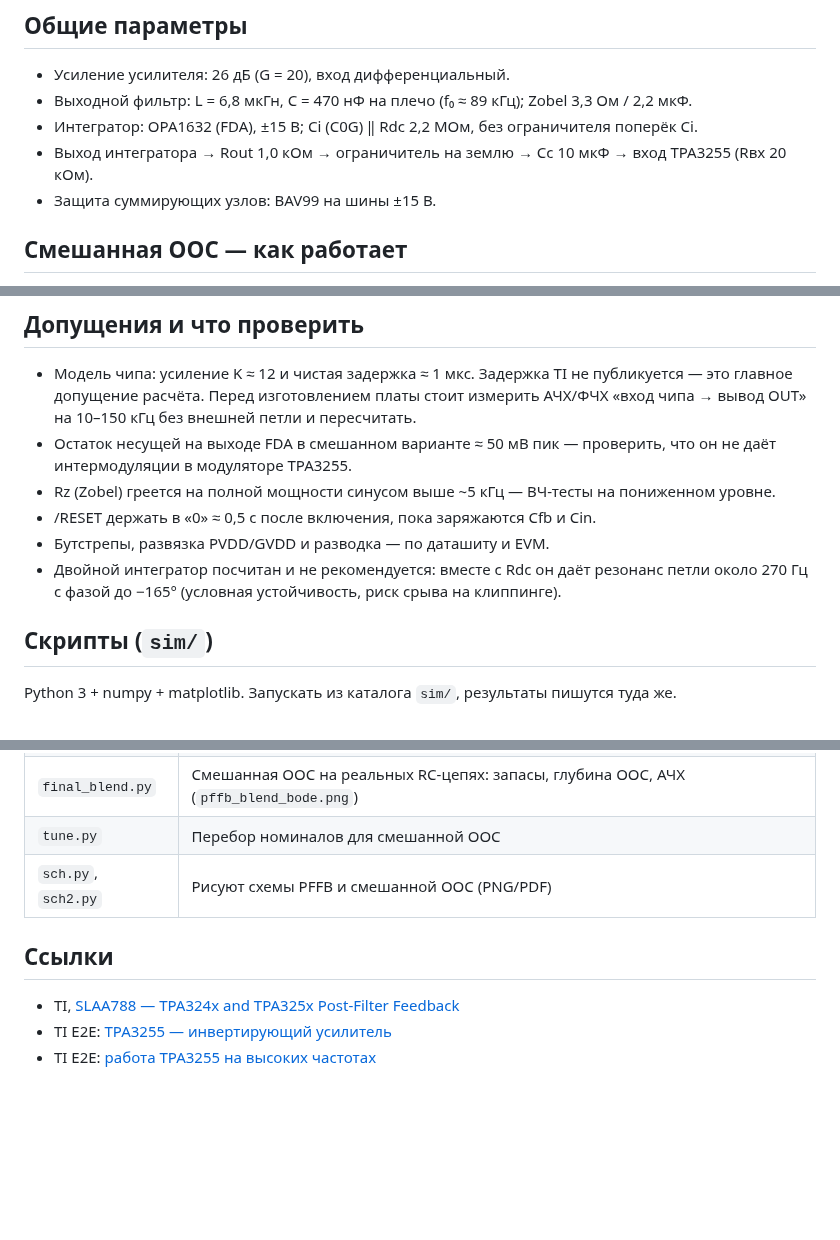
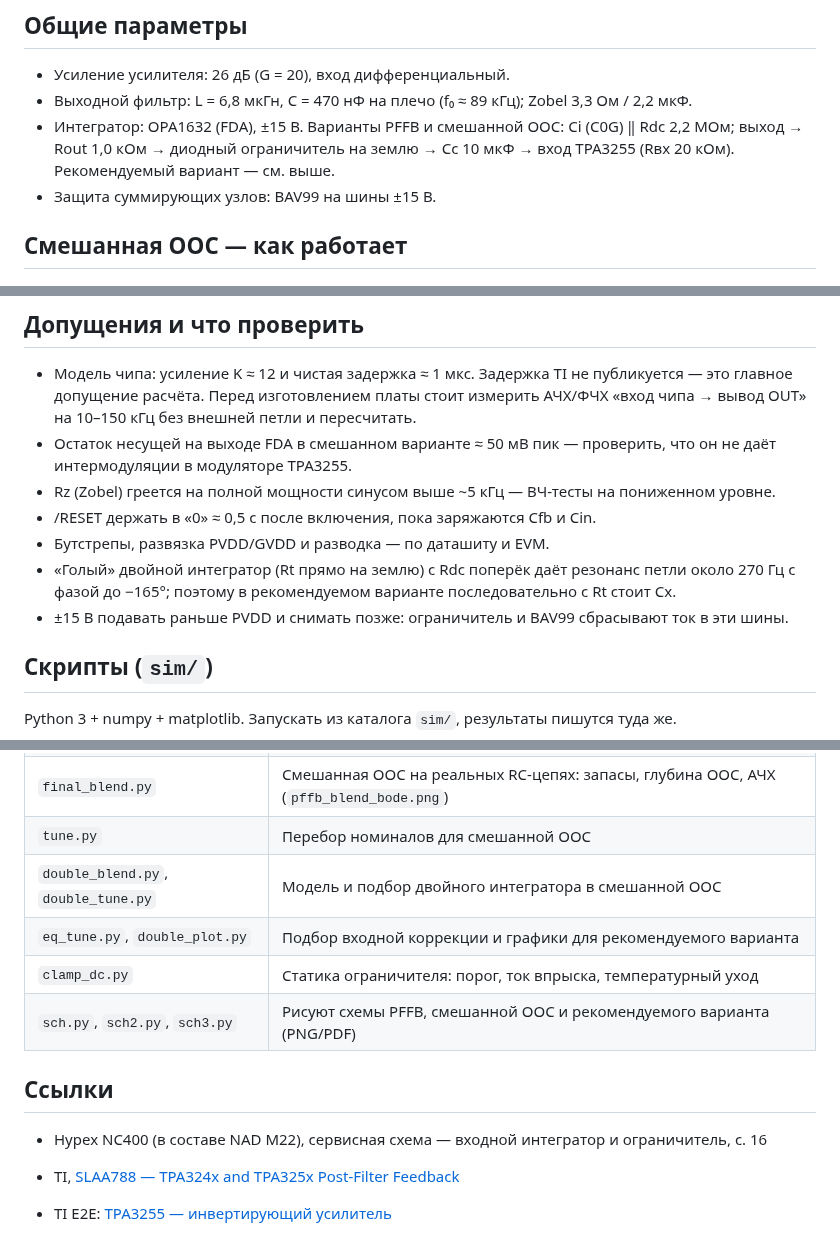
Before and after one commit to DrModd/TPA325x, a Markdown page: README.md, 3 parts joined by grey strips. Rendered like a GitHub page; blank space fills up the shorter version.

```diff
--- a/README.md
+++ b/README.md
@@ -20,8 +47,8 @@
 
 - Усиление усилителя: 26 дБ (G = 20), вход дифференциальный.
 - Выходной фильтр: L = 6,8 мкГн, C = 470 нФ на плечо (f₀ ≈ 89 кГц); Zobel 3,3 Ом / 2,2 мкФ.
-- Интегратор: OPA1632 (FDA), ±15 В; Ci (C0G) ‖ Rdc 2,2 МОм, без ограничителя поперёк Ci.
-- Выход интегратора → Rout 1,0 кОм → ограничитель на землю → Cc 10 мкФ → вход TPA3255 (Rвх 20 кОм).
+- Интегратор: OPA1632 (FDA), ±15 В. Варианты PFFB и смешанной ООС: Ci (C0G) ‖ Rdc 2,2 МОм; выход → Rout 1,0 кОм →
+  диодный ограничитель на землю → Cc 10 мкФ → вход TPA3255 (Rвх 20 кОм). Рекомендуемый вариант — см. выше.
 - Защита суммирующих узлов: BAV99 на шины ±15 В.
 
 ## Смешанная ООС — как работает
@@ -66,8 +93,9 @@
 - Rz (Zobel) греется на полной мощности синусом выше ~5 кГц — ВЧ-тесты на пониженном уровне.
 - /RESET держать в «0» ≈ 0,5 с после включения, пока заряжаются Cfb и Cin.
 - Бутстрепы, развязка PVDD/GVDD и разводка — по даташиту и EVM.
-- Двойной интегратор посчитан и не рекомендуется: вместе с Rdc он даёт резонанс петли около 270 Гц
-  с фазой до −165° (условная устойчивость, риск срыва на клиппинге).
+- «Голый» двойной интегратор (Rt прямо на землю) с Rdc поперёк даёт резонанс петли около 270 Гц с фазой
+  до −165°; поэтому в рекомендуемом варианте последовательно с Rt стоит Cx.
+- ±15 В подавать раньше PVDD и снимать позже: ограничитель и BAV99 сбрасывают ток в эти шины.
 
 ## Скрипты (`sim/`)
 
@@ -79,9 +107,14 @@ Python 3 + numpy + matplotlib. Запускать из каталога `sim/`,
 | `bode_final.py` | Диаграммы Боде для рекомендованного варианта PFFB (`pffb_bode.png`) |
 | `final_blend.py` | Смешанная ООС на реальных RC-цепях: запасы, глубина ООС, АЧХ (`pffb_blend_bode.png`) |
 | `tune.py` | Перебор номиналов для смешанной ООС |
-| `sch.py`, `sch2.py` | Рисуют схемы PFFB и смешанной ООС (PNG/PDF) |
+| `double_blend.py`, `double_tune.py` | Модель и подбор двойного интегратора в смешанной ООС |
+| `eq_tune.py`, `double_plot.py` | Подбор входной коррекции и графики для рекомендуемого варианта |
+| `clamp_dc.py` | Статика ограничителя: порог, ток впрыска, температурный уход |
+| `sch.py`, `sch2.py`, `sch3.py` | Рисуют схемы PFFB, смешанной ООС и рекомендуемого варианта (PNG/PDF) |
 
 ## Ссылки
+
+- Hypex NC400 (в составе NAD M22), сервисная схема — входной интегратор и ограничитель, с. 16
 
 - TI, [SLAA788 — TPA324x and TPA325x Post-Filter Feedback](https://www.ti.com/lit/pdf/slaa788)
 - TI E2E: [TPA3255 — инвертирующий усилитель](https://e2e.ti.com/support/audio-group/audio/f/audio-forum/1474385/tpa3255-phase-shift)
```
Also changed, not shown: other parts of README.md (+39 -12 lines), docs/double-clamp/double_blend_bode.png (added), docs/double-clamp/tpa3255_dbl_clamp_schematic.png (added), 7 other files.
